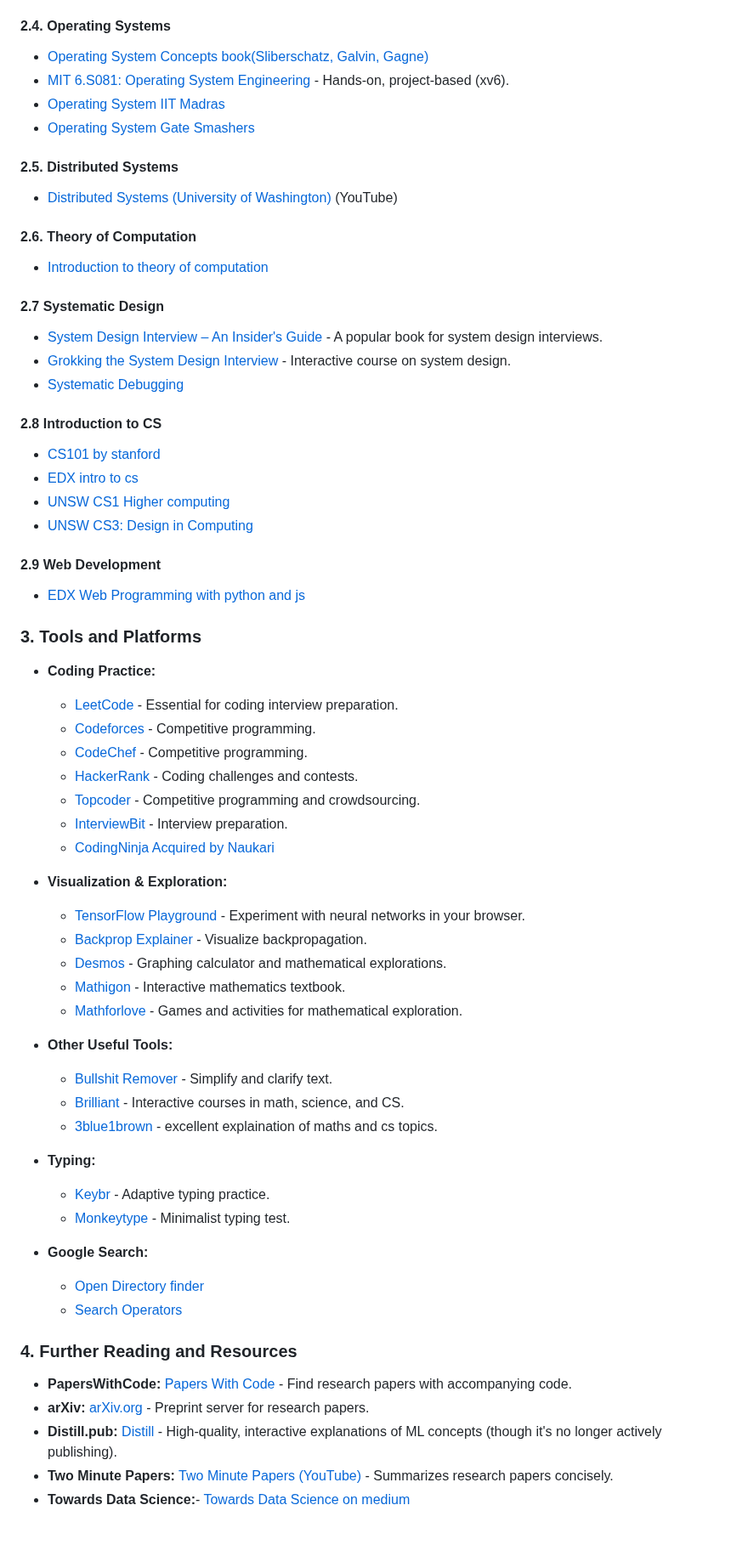
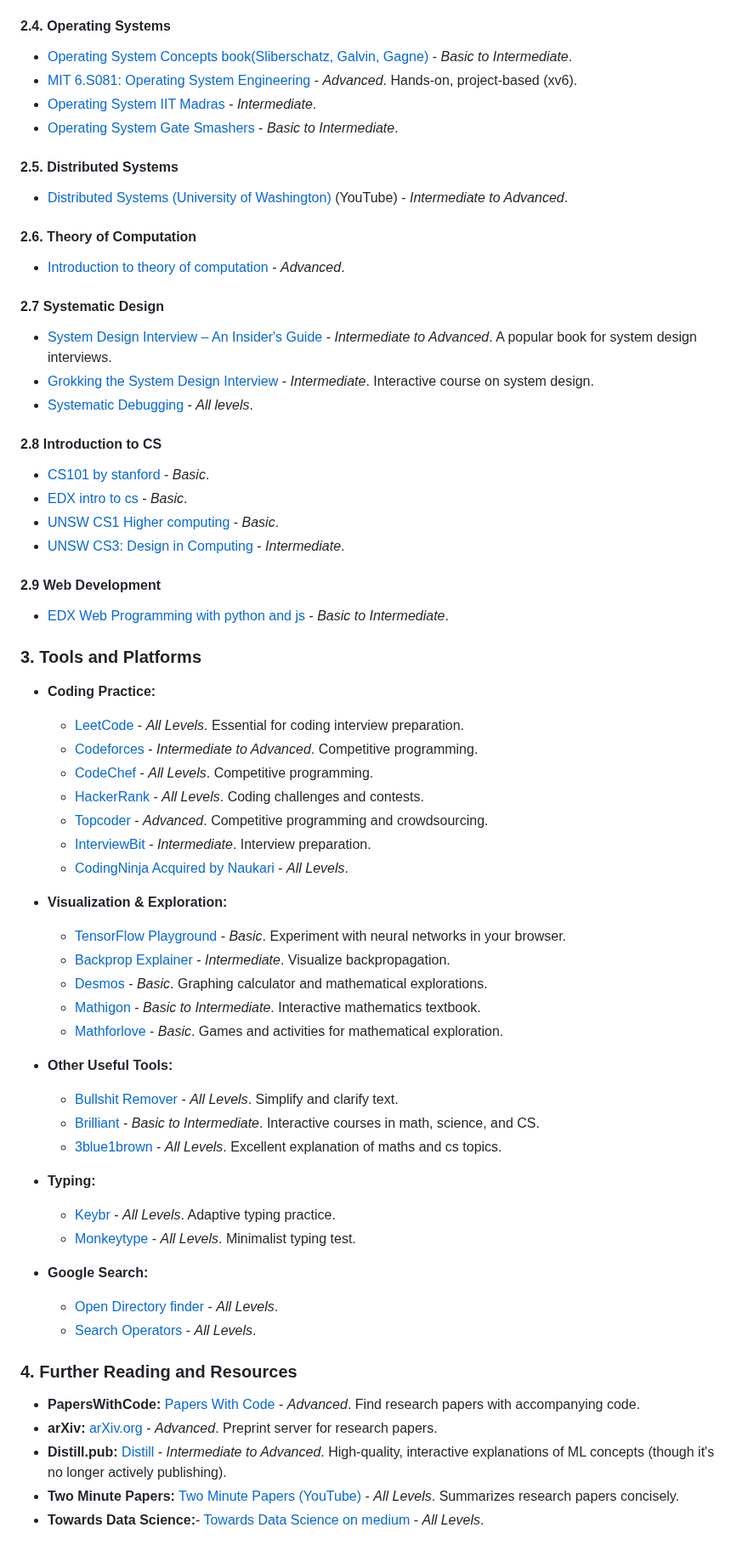
Before and after one commit to gauravmeena0708/IITD-Machine-Learning, a Markdown page: other2.md, the part around one of its changes. Shown at 85% size. Drawn GitHub-style.

```diff
--- a/other2.md
+++ b/other2.md
@@ -129,68 +129,68 @@ This section covers foundational CS topics relevant to AI/ML work.
 
 #### 2.4. Operating Systems
 
-* [Operating System Concepts book(Sliberschatz, Galvin, Gagne)](https://www.os-book.com/OS9/)
-*   [MIT 6.S081: Operating System Engineering](https://pdos.csail.mit.edu/6.S081/2020/schedule.html) -  Hands-on, project-based (xv6).
-* [Operating System IIT Madras](https://www.youtube.com/playlist?list=PLAwxTw4WfWt2DNK7o3TR38JrWcnve_wAm)
-* [Operating System Gate Smashers](https://youtube.com/playlist?list=PLxCzCOWd7aiGz9donHRrE9I3Mwn6XdP8p)
+* [Operating System Concepts book(Sliberschatz, Galvin, Gagne)](https://www.os-book.com/OS9/) - *Basic to Intermediate*.
+*   [MIT 6.S081: Operating System Engineering](https://pdos.csail.mit.edu/6.S081/2020/schedule.html) -  *Advanced*. Hands-on, project-based (xv6).
+* [Operating System IIT Madras](https://www.youtube.com/playlist?list=PLAwxTw4WfWt2DNK7o3TR38JrWcnve_wAm) - *Intermediate*.
+* [Operating System Gate Smashers](https://youtube.com/playlist?list=PLxCzCOWd7aiGz9donHRrE9I3Mwn6XdP8p) - *Basic to Intermediate*.
 
 #### 2.5. Distributed Systems
 
-*   [Distributed Systems (University of Washington)](https://www.youtube.com/playlist?list=PLrw6a1wE39_tb2fErI4-WkMbsvGQk9_UB) (YouTube)
+*   [Distributed Systems (University of Washington)](https://www.youtube.com/playlist?list=PLrw6a1wE39_tb2fErI4-WkMbsvGQk9_UB) (YouTube) - *Intermediate to Advanced*.
 
 #### 2.6.  Theory of Computation
-* [Introduction to theory of computation](https://www.youtube.com/playlist?list=PL601FC994BDD963E4)
+* [Introduction to theory of computation](https://www.youtube.com/playlist?list=PL601FC994BDD963E4) - *Advanced*.
 
 #### 2.7  Systematic Design
 
-*   [System Design Interview – An Insider's Guide](https://www.amazon.com/System-Design-Interview-Insiders-Guide/dp/B08CMF2CQF) - A popular book for system design interviews.
-*   [Grokking the System Design Interview](https://www.educative.io/courses/grokking-the-system-design-interview) - Interactive course on system design.
-* [Systematic Debugging](https://www.st.cs.uni-saarland.de/whyprogramsfail/slides.php)
+*   [System Design Interview – An Insider's Guide](https://www.amazon.com/System-Design-Interview-Insiders-Guide/dp/B08CMF2CQF) - *Intermediate to Advanced*. A popular book for system design interviews.
+*   [Grokking the System Design Interview](https://www.educative.io/courses/grokking-the-system-design-interview) - *Intermediate*. Interactive course on system design.
+* [Systematic Debugging](https://www.st.cs.uni-saarland.de/whyprogramsfail/slides.php) - *All levels*.
 
 #### 2.8  Introduction to CS
-* [CS101 by stanford](https://www.edx.org/learn/computer-science/stanford-university-computer-science-101)
-* [EDX intro to cs](https://www.edx.org/learn/computer-science/harvard-university-cs50-s-introduction-to-computer-science)
-* [UNSW CS1 Higher computing ](https://www.youtube.com/playlist?list=PL6B940F08B9773B9F)
-* [UNSW CS3: Design in Computing](https://www.youtube.com/playlist?list=PLC3E93EF6B9645D9D)
+* [CS101 by stanford](https://www.edx.org/learn/computer-science/stanford-university-computer-science-101) - *Basic*.
+* [EDX intro to cs](https://www.edx.org/learn/computer-science/harvard-university-cs50-s-introduction-to-computer-science) - *Basic*.
+* [UNSW CS1 Higher computing ](https://www.youtube.com/playlist?list=PL6B940F08B9773B9F) - *Basic*.
+* [UNSW CS3: Design in Computing](https://www.youtube.com/playlist?list=PLC3E93EF6B9645D9D) - *Intermediate*.
 
 #### 2.9 Web Development
-* [EDX Web Programming with python and js](https://www.edx.org/learn/web-development/harvard-university-cs50-s-web-programming-with-python-and-javascript)
+* [EDX Web Programming with python and js](https://www.edx.org/learn/web-development/harvard-university-cs50-s-web-programming-with-python-and-javascript) - *Basic to Intermediate*.
 
 ### 3. Tools and Platforms
 
 *   **Coding Practice:**
-    *   [LeetCode](https://leetcode.com/) - Essential for coding interview preparation.
-    *   [Codeforces](https://codeforces.com/) - Competitive programming.
-    *   [CodeChef](https://www.codechef.com/) - Competitive programming.
-    *   [HackerRank](https://www.hackerrank.com/) - Coding challenges and contests.
-    *   [Topcoder](https://www.topcoder.com/) - Competitive programming and crowdsourcing.
-    *   [InterviewBit](https://www.interviewbit.com/) - Interview preparation.
-    *   [CodingNinja Acquired by Naukari](https://www.naukri.com/code360/)
+    *   [LeetCode](https://leetcode.com/) - *All Levels*. Essential for coding interview preparation.
+    *   [Codeforces](https://codeforces.com/) - *Intermediate to Advanced*. Competitive programming.
+    *   [CodeChef](https://www.codechef.com/) - *All Levels*. Competitive programming.
+    *   [HackerRank](https://www.hackerrank.com/) - *All Levels*. Coding challenges and contests.
+    *   [Topcoder](https://www.topcoder.com/) - *Advanced*. Competitive programming and crowdsourcing.
+    *   [InterviewBit](https://www.interviewbit.com/) - *Intermediate*. Interview preparation.
+    *   [CodingNinja Acquired by Naukari](https://www.naukri.com/code360/) - *All Levels*.
 
 *   **Visualization & Exploration:**
-    *   [TensorFlow Playground](https://playground.tensorflow.org/) - Experiment with neural networks in your browser.
-    *   [Backprop Explainer](https://xnought.github.io/backprop-explainer/) - Visualize backpropagation.
-    *   [Desmos](https://www.desmos.com/) - Graphing calculator and mathematical explorations.
-    *   [Mathigon](https://mathigon.org/) - Interactive mathematics textbook.
-    *   [Mathforlove](https://mathforlove.com/) - Games and activities for mathematical exploration.
+    *   [TensorFlow Playground](https://playground.tensorflow.org/) - *Basic*. Experiment with neural networks in your browser.
+    *   [Backprop Explainer](https://xnought.github.io/backprop-explainer/) - *Intermediate*. Visualize backpropagation.
+    *   [Desmos](https://www.desmos.com/) - *Basic*. Graphing calculator and mathematical explorations.
+    *   [Mathigon](https://mathigon.org/) - *Basic to Intermediate*. Interactive mathematics textbook.
+    *   [Mathforlove](https://mathforlove.com/) - *Basic*. Games and activities for mathematical exploration.
 
 *   **Other Useful Tools:**
-    *   [Bullshit Remover](https://www.bullshitremover.com/) -  Simplify and clarify text.
-    *   [Brilliant](https://brilliant.org/) - Interactive courses in math, science, and CS.
-    *  [3blue1brown](https://www.youtube.com/@3blue1brown) - excellent explaination of maths and cs topics.
+    *   [Bullshit Remover](https://www.bullshitremover.com/) - *All Levels*. Simplify and clarify text.
+    *   [Brilliant](https://brilliant.org/) - *Basic to Intermediate*. Interactive courses in math, science, and CS.
+    *  [3blue1brown](https://www.youtube.com/@3blue1brown) - *All Levels*. Excellent explanation of maths and cs topics.
 
 * **Typing:**
-    *   [Keybr](https://www.keybr.com/) - Adaptive typing practice.
-    *   [Monkeytype](https://monkeytype.com/) - Minimalist typing test.
+    *   [Keybr](https://www.keybr.com/) - *All Levels*. Adaptive typing practice.
+    *   [Monkeytype](https://monkeytype.com/) - *All Levels*. Minimalist typing test.
 
 * **Google Search:**
-     * [Open Directory finder](https://ewasion.github.io/opendirectory-finder/)
-     * [Search Operators](https://ahrefs.com/blog/google-advanced-search-operators/)
+     * [Open Directory finder](https://ewasion.github.io/opendirectory-finder/) - *All Levels*.
+     * [Search Operators](https://ahrefs.com/blog/google-advanced-search-operators/) - *All Levels*.
 
 ### 4.  Further Reading and Resources
 
-*   **PapersWithCode:** [Papers With Code](https://paperswithcode.com/) -  Find research papers with accompanying code.
-*   **arXiv:** [arXiv.org](https://arxiv.org/) -  Preprint server for research papers.
-*   **Distill.pub:** [Distill](https://distill.pub/) -  High-quality, interactive explanations of ML concepts (though it's no longer actively publishing).
-*   **Two Minute Papers:** [Two Minute Papers (YouTube)](https://www.youtube.com/c/K%C3%A1rolyZsolnai) - Summarizes research papers concisely.
-* **Towards Data Science:**- [Towards Data Science on medium](https://towardsdatascience.com/)
+*   **PapersWithCode:** [Papers With Code](https://paperswithcode.com/) - *Advanced*. Find research papers with accompanying code.
+*   **arXiv:** [arXiv.org](https://arxiv.org/) - *Advanced*. Preprint server for research papers.
+*   **Distill.pub:** [Distill](https://distill.pub/) - *Intermediate to Advanced*. High-quality, interactive explanations of ML concepts (though it's no longer actively publishing).
+*   **Two Minute Papers:** [Two Minute Papers (YouTube)](https://www.youtube.com/c/K%C3%A1rolyZsolnai) - *All Levels*. Summarizes research papers concisely.
+* **Towards Data Science:**- [Towards Data Science on medium](https://towardsdatascience.com/) - *All Levels*.
```
Also changed, not shown: other parts of other2.md (+52 -52 lines).
